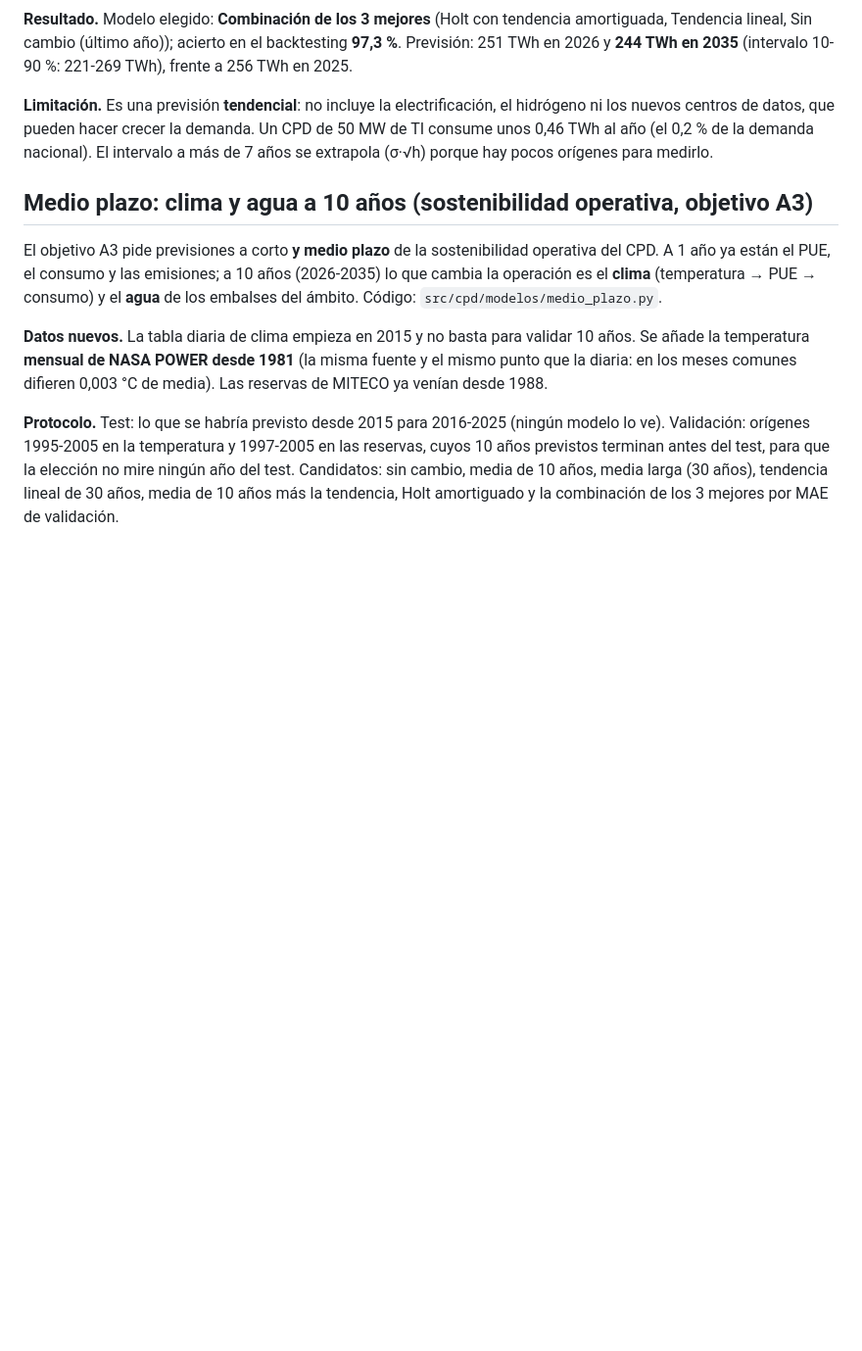
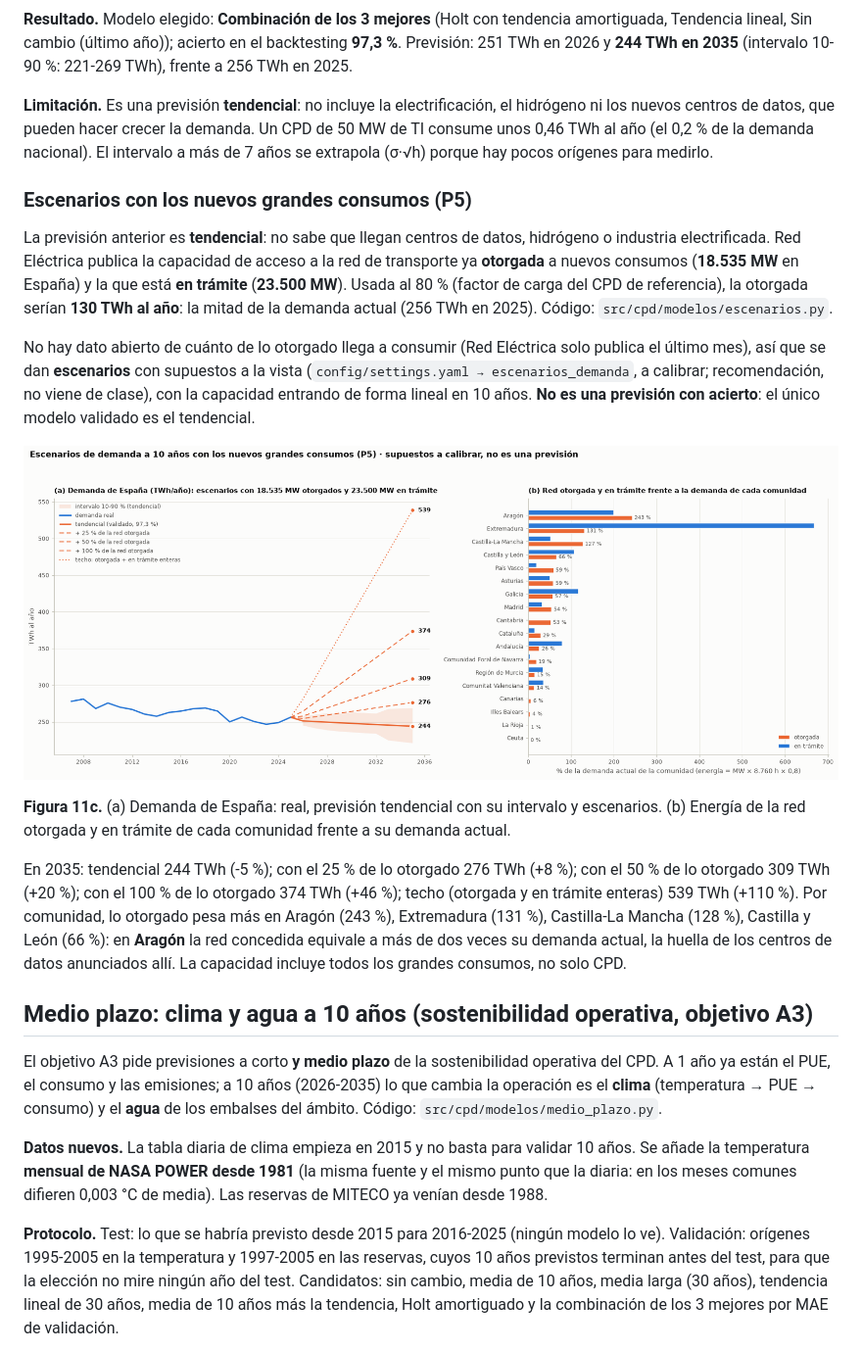
Before and after one commit to MarcMunta/Proyecto-3, a Markdown page: docs/analisis/previsiones_1_anio.md, the part around one of its changes. Shown at 98% size. GitHub-like rendering; pictures changed too: docs/figuras/previsiones/19_escenarios_demanda.png (added); blank space fills up the shorter version.

```diff
--- a/docs/analisis/previsiones_1_anio.md
+++ b/docs/analisis/previsiones_1_anio.md
@@ -476,6 +476,29 @@ MAPE por horizonte (cuantos más años vista, menos orígenes con los que medirl
 datos, que pueden hacer crecer la demanda. Un CPD de 50 MW de TI consume unos 0,46 TWh al año (el 0,2 % de la demanda
 nacional). El intervalo a más de 7 años se extrapola (σ·√h) porque hay pocos orígenes para medirlo.
 
+### Escenarios con los nuevos grandes consumos (P5)
+
+La previsión anterior es **tendencial**: no sabe que llegan centros de datos, hidrógeno o industria electrificada. Red
+Eléctrica publica la capacidad de acceso a la red de transporte ya **otorgada** a nuevos consumos
+(**18.535 MW** en España) y la que está **en trámite** (**23.500 MW**). Usada al 80 % (factor de carga del CPD
+de referencia), la otorgada serían **130 TWh al año**: la mitad de la demanda actual (256 TWh en 2025).
+Código: `src/cpd/modelos/escenarios.py`.
+
+No hay dato abierto de cuánto de lo otorgado llega a consumir (Red Eléctrica solo publica el último mes), así que se
+dan **escenarios** con supuestos a la vista (`config/settings.yaml → escenarios_demanda`, a calibrar; recomendación, no
+viene de clase), con la capacidad entrando de forma lineal en 10 años. **No es una previsión con acierto**: el único
+modelo validado es el tendencial.
+
+![Escenarios de demanda](../../docs/figuras/previsiones/19_escenarios_demanda.png)
+
+**Figura 11c.** (a) Demanda de España: real, previsión tendencial con su intervalo y escenarios. (b) Energía de la red
+otorgada y en trámite de cada comunidad frente a su demanda actual.
+
+En 2035: tendencial 244 TWh (-5 %); con el 25 % de lo otorgado 276 TWh (+8 %); con el 50 % de lo otorgado 309 TWh (+20 %); con el 100 % de lo otorgado 374 TWh (+46 %); techo (otorgada y en trámite enteras)
+539 TWh (+110 %). Por comunidad, lo otorgado pesa más en Aragón (243 %), Extremadura (131 %), Castilla-La Mancha (128 %), Castilla y León (66 %): en **Aragón** la red concedida equivale a más de dos veces su
+demanda actual, la huella de los centros de datos anunciados allí. La capacidad incluye todos los grandes consumos,
+no solo CPD.
+
 ## Medio plazo: clima y agua a 10 años (sostenibilidad operativa, objetivo A3)
 
 El objetivo A3 pide previsiones a corto **y medio plazo** de la sostenibilidad operativa del CPD. A 1 año ya están el
```
Also changed, not shown: other parts of docs/analisis/previsiones_1_anio.md (+28 -0 lines), docs/figuras/previsiones/18_impacto_socioeconomico.png (added).
